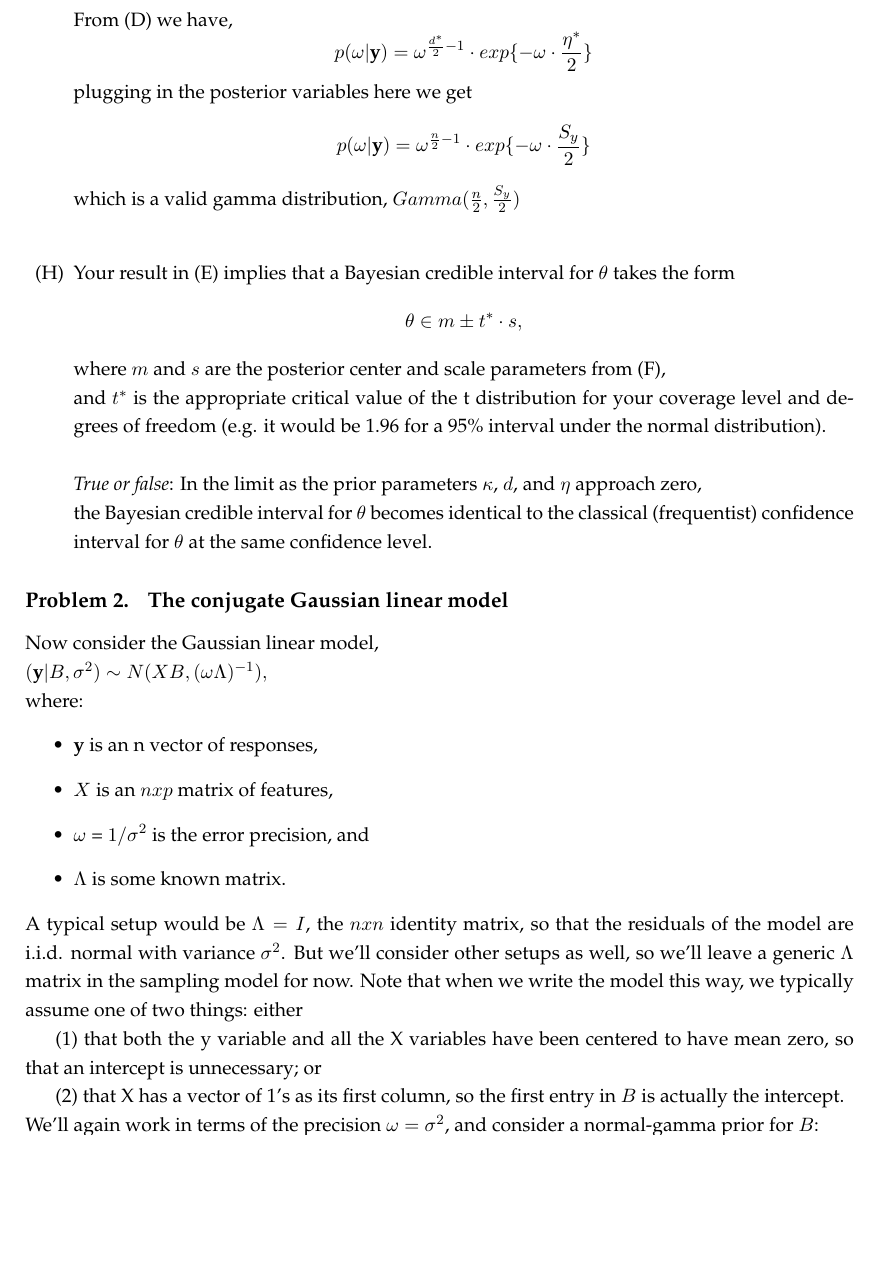
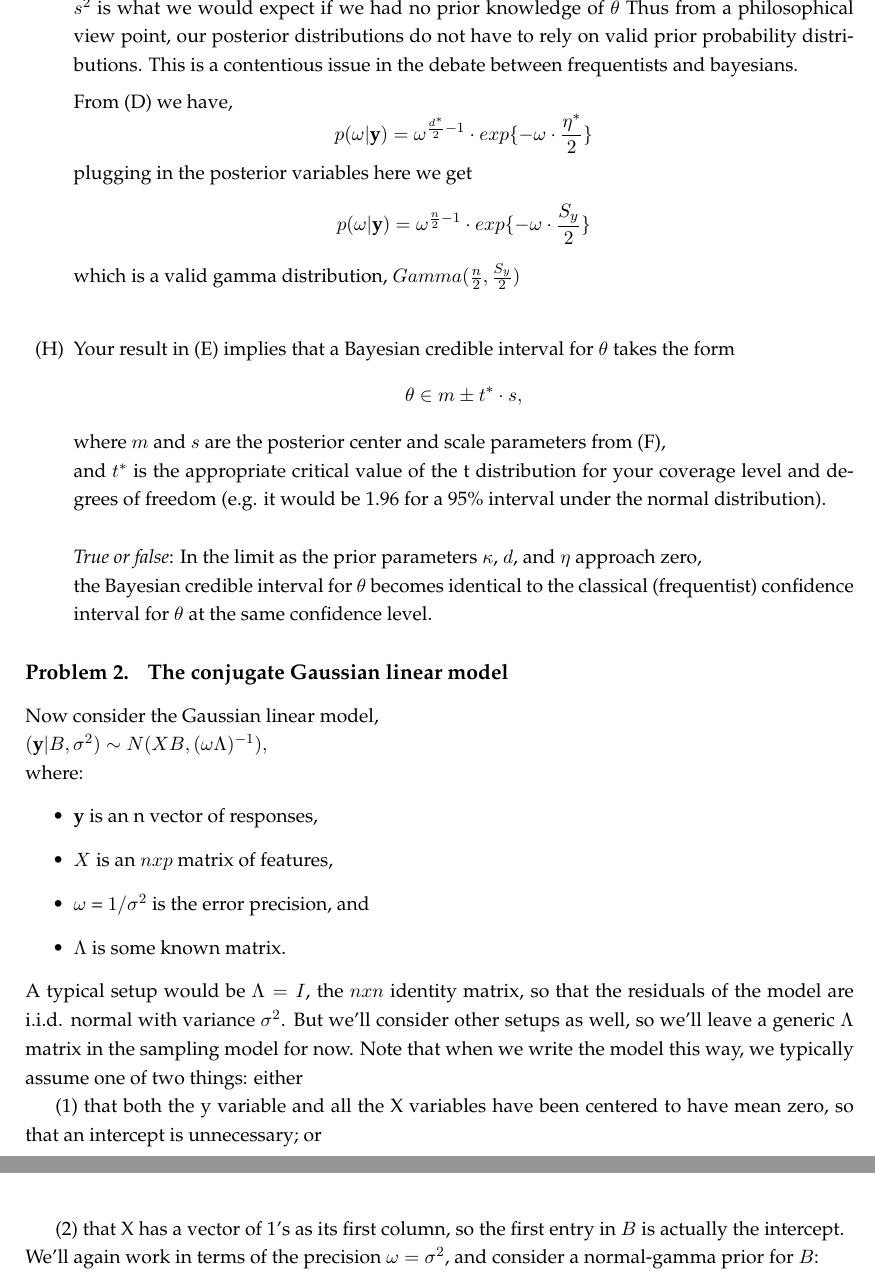
Before and after one commit to diegoolano/ut-SDS383D-statsII, a LaTeX thesis (exercise2/hmwk2.tex): part of page 10 of 13 before the commit and two parts of pages 10 and 11 of 13 after it, the two joined at a grey line, cut at the place of the change, the shorter picture padded with empty space. Compiled offline with pdfLaTeX.

Commit message:
updates to exercise 2

```diff
--- a/exercise2/hmwk2.tex
+++ b/exercise2/hmwk2.tex
@@ -294,6 +294,10 @@ which is a valid probability distribution with the form of the centered, scaled
 \item $ v = n$
 \item $s^2 = \frac{S_y}{n^2}$
 \end{itemize}
+$s^2$ is what we would expect if we had no prior knowledge of $\theta$
+Thus from a philosophical view point,
+our posterior distributions do not have to rely on valid prior probability distributions.
+This is a contentious issue in the debate between frequentists and bayesians.
 
 From (D) we have,
 $$p(\omega | \textbf{y}) = \omega^{\frac{d^*}{2} - 1} \cdot exp\{-\omega \cdot \frac{\eta^*}{2}\}  $$
```
Also changed, not shown: exercise2/hmwk2.pdf, 1 other file.
